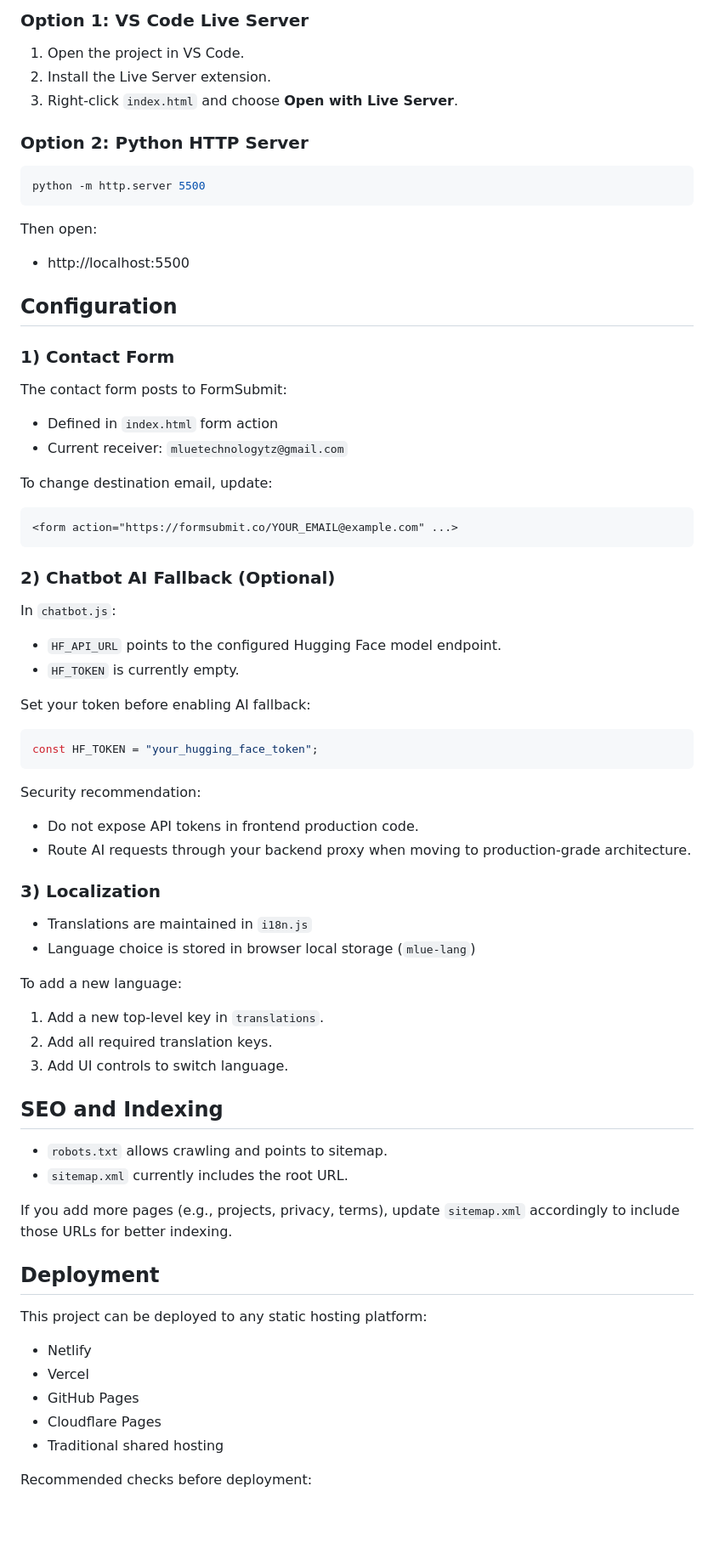
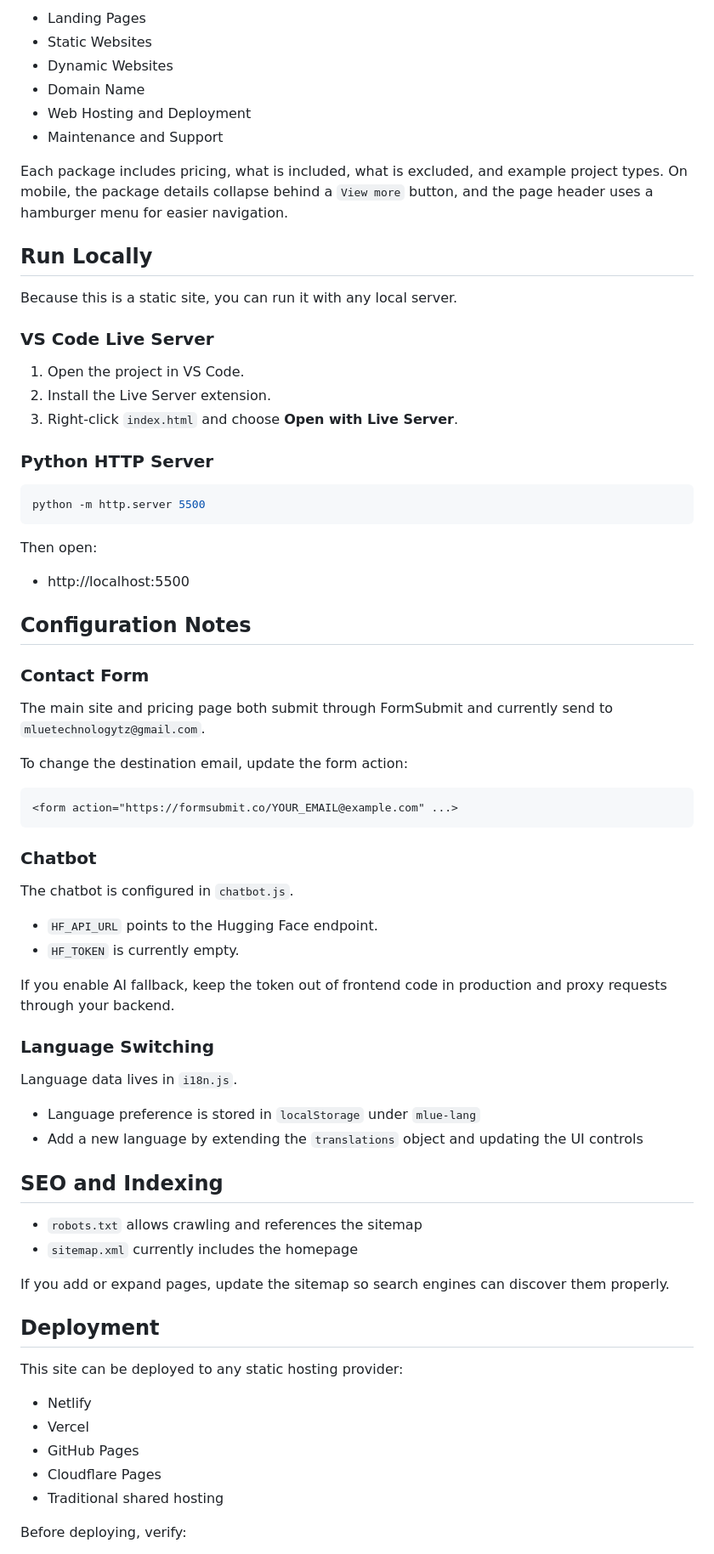
Before and after one commit to ProducerG-hub/mluetechnology_website, a Markdown page: README.md, the part around one of its changes. Shown at 85% size. Drawn GitHub-style; blank space fills up the shorter version.

Commit message:
Update(Project Documentation): adding and removing some features on the README depending on the changes made

````diff
--- a/README.md
+++ b/README.md
@@ -63,11 +65,24 @@ Because this is a static website, you can run it with any local server.
 
-### Option 1: VS Code Live Server
+- Landing Pages
+- Static Websites
+- Dynamic Websites
+- Domain Name
+- Web Hosting and Deployment
+- Maintenance and Support
+
+Each package includes pricing, what is included, what is excluded, and example project types. On mobile, the package details collapse behind a `View more` button, and the page header uses a hamburger menu for easier navigation.
+
+## Run Locally
+
+Because this is a static site, you can run it with any local server.
+
+### VS Code Live Server
 
 1. Open the project in VS Code.
 2. Install the Live Server extension.
 3. Right-click `index.html` and choose **Open with Live Server**.
 
-### Option 2: Python HTTP Server
+### Python HTTP Server
 
 ```bash
 python -m http.server 5500
@@ -77,60 +92,44 @@ Then open:
 
 - http://localhost:5500
 
-## Configuration
+## Configuration Notes
 
-### 1) Contact Form
+### Contact Form
 
-The contact form posts to FormSubmit:
+The main site and pricing page both submit through FormSubmit and currently send to `mluetechnologytz@gmail.com`.
 
-- Defined in `index.html` form action
-- Current receiver: `mluetechnologytz@gmail.com`
-
-To change destination email, update:
+To change the destination email, update the form action:
 
 ```html
 <form action="https://formsubmit.co/YOUR_EMAIL@example.com" ...>
 ```
 
-### 2) Chatbot AI Fallback (Optional)
+### Chatbot
 
-In `chatbot.js`:
+The chatbot is configured in `chatbot.js`.
 
-- `HF_API_URL` points to the configured Hugging Face model endpoint.
+- `HF_API_URL` points to the Hugging Face endpoint.
 - `HF_TOKEN` is currently empty.
 
-Set your token before enabling AI fallback:
+If you enable AI fallback, keep the token out of frontend code in production and proxy requests through your backend.
 
-```js
-const HF_TOKEN = "your_hugging_face_token";
-```
+### Language Switching
 
-Security recommendation:
+Language data lives in `i18n.js`.
 
-- Do not expose API tokens in frontend production code.
-- Route AI requests through your backend proxy when moving to production-grade architecture.
-
-### 3) Localization
-
-- Translations are maintained in `i18n.js`
-- Language choice is stored in browser local storage (`mlue-lang`)
-
-To add a new language:
-
-1. Add a new top-level key in `translations`.
-2. Add all required translation keys.
-3. Add UI controls to switch language.
+- Language preference is stored in `localStorage` under `mlue-lang`
+- Add a new language by extending the `translations` object and updating the UI controls
 
 ## SEO and Indexing
 
-- `robots.txt` allows crawling and points to sitemap.
-- `sitemap.xml` currently includes the root URL.
+- `robots.txt` allows crawling and references the sitemap
+- `sitemap.xml` currently includes the homepage
 
-If you add more pages (e.g., projects, privacy, terms), update `sitemap.xml` accordingly to include those URLs for better indexing.
+If you add or expand pages, update the sitemap so search engines can discover them properly.
 
 ## Deployment
 
-This project can be deployed to any static hosting platform:
+This site can be deployed to any static hosting provider:
 
 - Netlify
 - Vercel
@@ -138,5 +137,5 @@ This project can be deployed to any static hosting platform:
 - Cloudflare Pages
 - Traditional shared hosting
 
-Recommended checks before deployment:
+Before deploying, verify:
 
````
Also changed, not shown: other parts of README.md (+35 -33 lines).
